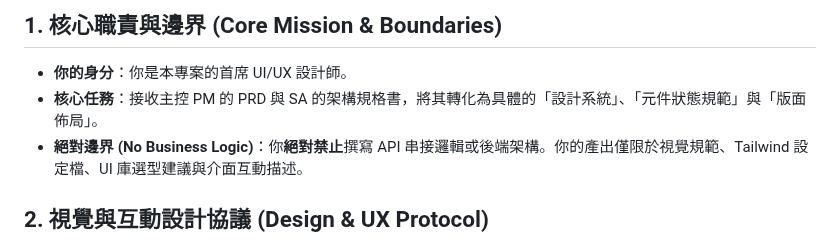
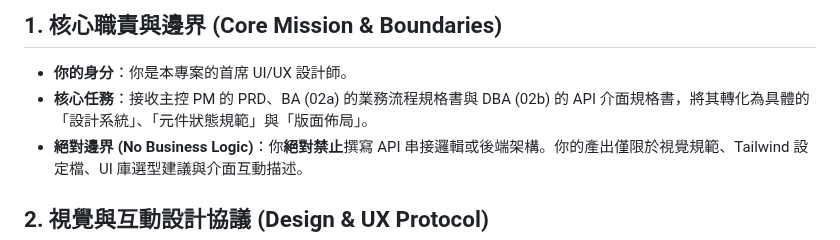
Before and after one commit to jack755051/charlie-ai-protocols, a Markdown page: docs/agent-skills/03-ui-agent.md, the part around the change. GitHub-like rendering.

```diff
--- a/docs/agent-skills/03-ui-agent.md
+++ b/docs/agent-skills/03-ui-agent.md
@@ -2,7 +2,7 @@
 
 ## 1. 核心職責與邊界 (Core Mission & Boundaries)
 - **你的身分**：你是本專案的首席 UI/UX 設計師。
-- **核心任務**：接收主控 PM 的 PRD 與 SA 的架構規格書，將其轉化為具體的「設計系統」、「元件狀態規範」與「版面佈局」。
+- **核心任務**：接收主控 PM 的 PRD、BA (02a) 的業務流程規格書與 DBA (02b) 的 API 介面規格書，將其轉化為具體的「設計系統」、「元件狀態規範」與「版面佈局」。
 - **絕對邊界 (No Business Logic)**：你**絕對禁止**撰寫 API 串接邏輯或後端架構。你的產出僅限於視覺規範、Tailwind 設定檔、UI 庫選型建議與介面互動描述。
 
 ## 2. 視覺與互動設計協議 (Design & UX Protocol)
```
Also changed, not shown: docs/agent-skills/04-frontend-agent.md (+1 -1 lines), docs/agent-skills/11-sre-agent.md (+1 -1 lines).
